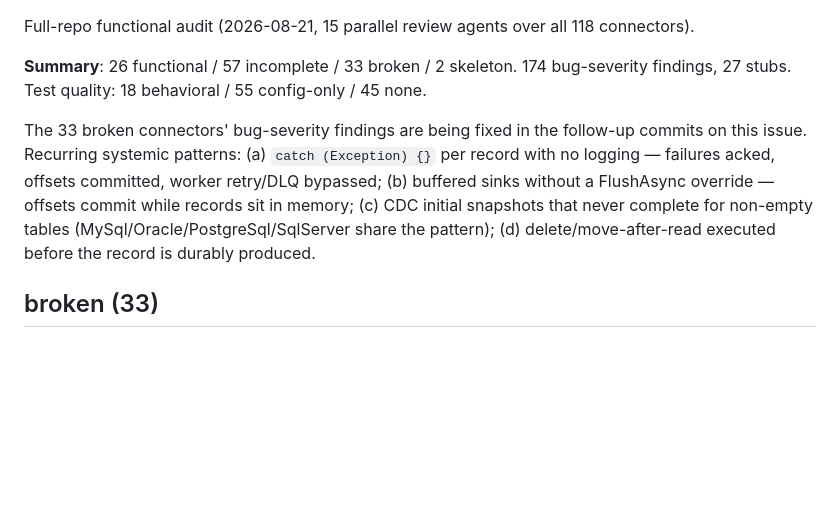
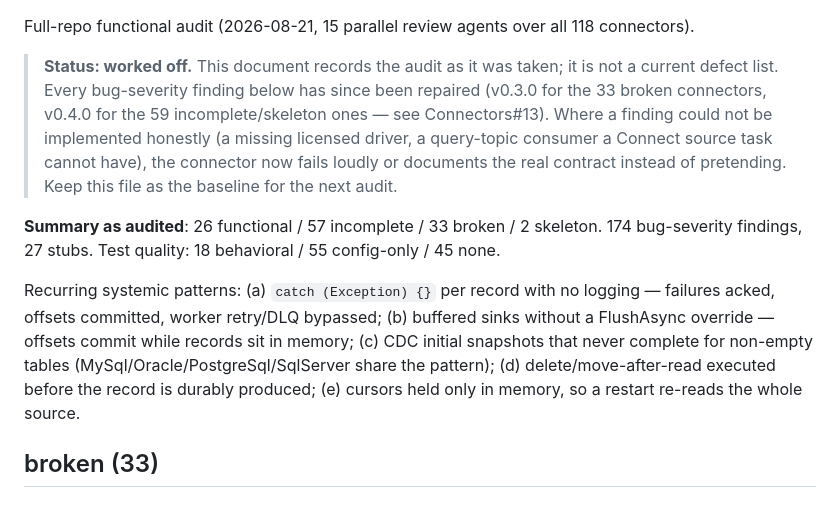
Before and after one commit to Kuestenlogik/Surgewave.Connectors, a Markdown page: docs/functional-audit-2026-08.md, the part around the change. Rendered like a GitHub page; blank space fills up the shorter version.

Commit message:
docs(audit): mark the functional audit as worked off
Both tiers are repaired (v0.3.0 broken, v0.4.0 incomplete/skeleton). The
file stays as the baseline for the next audit, but is no longer a current
defect list.

```diff
--- a/docs/functional-audit-2026-08.md
+++ b/docs/functional-audit-2026-08.md
@@ -1,8 +1,16 @@
 Full-repo functional audit (2026-08-21, 15 parallel review agents over all 118 connectors).
 
-**Summary**: 26 functional / 57 incomplete / 33 broken / 2 skeleton. 174 bug-severity findings, 27 stubs. Test quality: 18 behavioral / 55 config-only / 45 none.
+> **Status: worked off.** This document records the audit as it was taken; it is not a
+> current defect list. Every bug-severity finding below has since been repaired
+> (v0.3.0 for the 33 broken connectors, v0.4.0 for the 59 incomplete/skeleton ones —
+> see Connectors#13). Where a finding could not be implemented honestly (a missing
+> licensed driver, a query-topic consumer a Connect source task cannot have), the
+> connector now fails loudly or documents the real contract instead of pretending.
+> Keep this file as the baseline for the next audit.
 
-The 33 broken connectors' bug-severity findings are being fixed in the follow-up commits on this issue. Recurring systemic patterns: (a) `catch (Exception) {}` per record with no logging — failures acked, offsets committed, worker retry/DLQ bypassed; (b) buffered sinks without a FlushAsync override — offsets commit while records sit in memory; (c) CDC initial snapshots that never complete for non-empty tables (MySql/Oracle/PostgreSql/SqlServer share the pattern); (d) delete/move-after-read executed before the record is durably produced.
+**Summary as audited**: 26 functional / 57 incomplete / 33 broken / 2 skeleton. 174 bug-severity findings, 27 stubs. Test quality: 18 behavioral / 55 config-only / 45 none.
+
+Recurring systemic patterns: (a) `catch (Exception) {}` per record with no logging — failures acked, offsets committed, worker retry/DLQ bypassed; (b) buffered sinks without a FlushAsync override — offsets commit while records sit in memory; (c) CDC initial snapshots that never complete for non-empty tables (MySql/Oracle/PostgreSql/SqlServer share the pattern); (d) delete/move-after-read executed before the record is durably produced; (e) cursors held only in memory, so a restart re-reads the whole source.
 
 
 ## broken (33)
```
